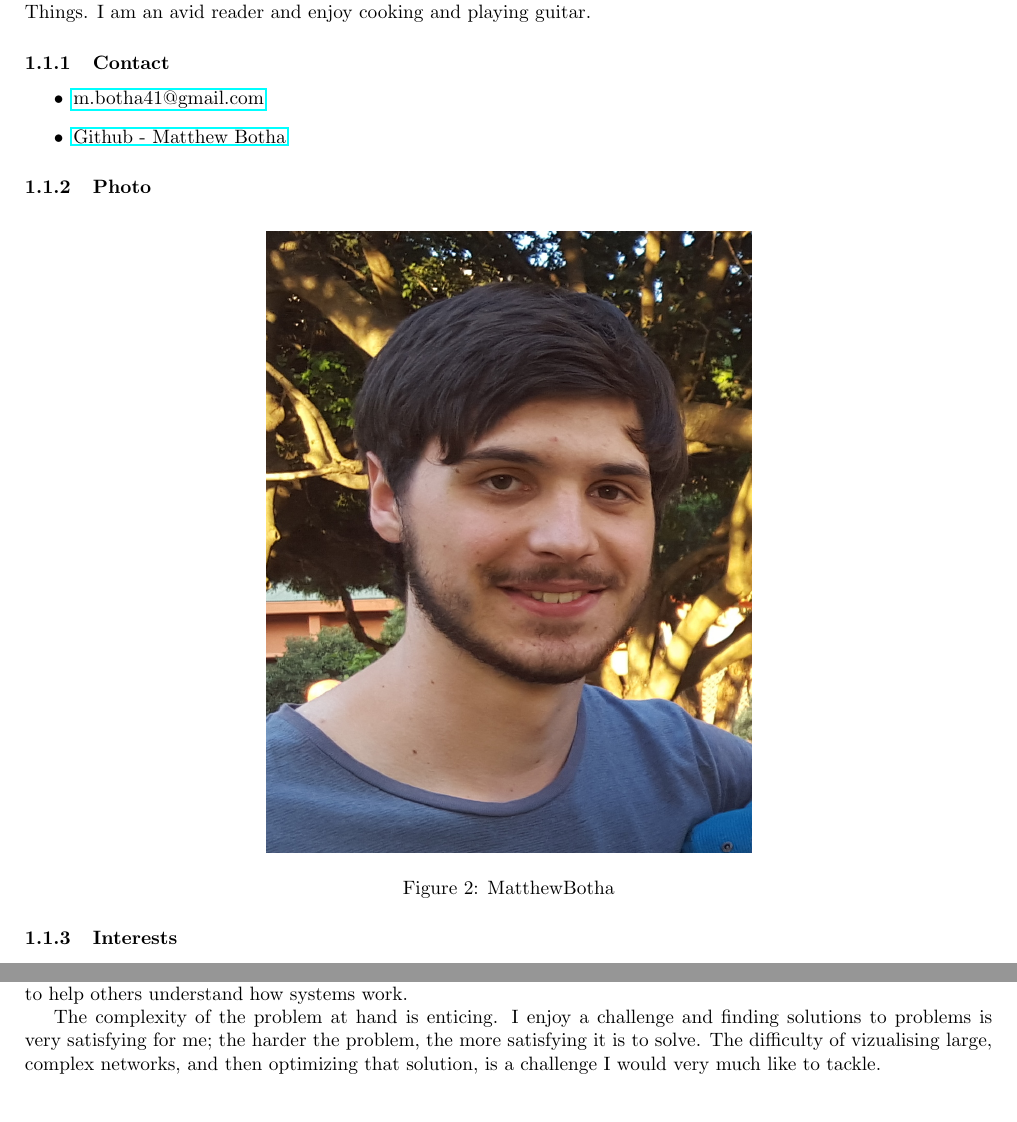
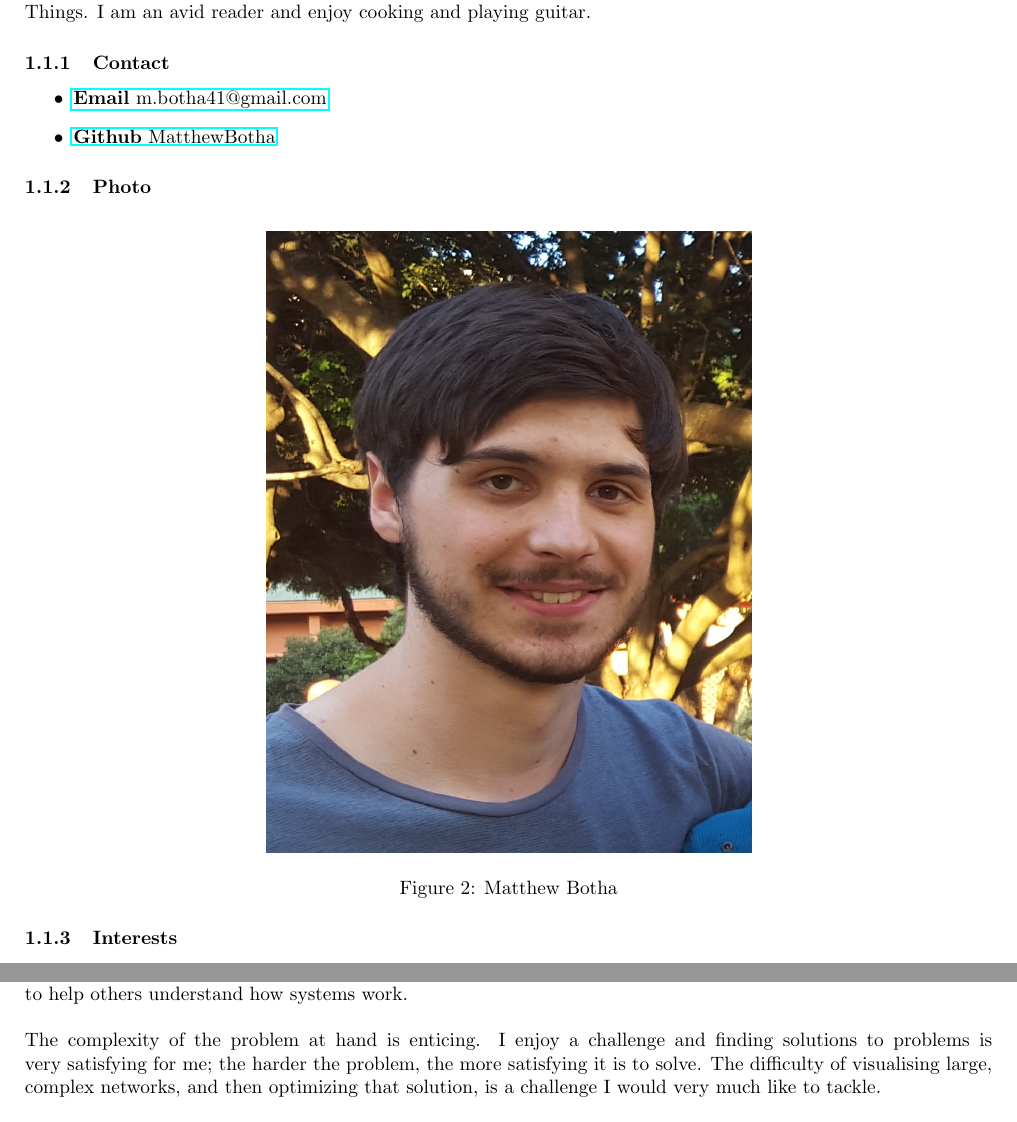
Before and after one commit to yellow-cpu/Funge, a LaTeX document (Tenders/NetworkVisualization/NetworkVisualization.tex): two parts of pages 3 and 5 of 15, joined at a grey line, cut so that both start at the same text, the shorter picture padded with empty space. Compiled offline with pdfLaTeX.

Commit message:
Edits for consistency underway

```diff
--- a/Tenders/NetworkVisualization/NetworkVisualization.tex
+++ b/Tenders/NetworkVisualization/NetworkVisualization.tex
@@ -63,14 +63,14 @@
 		I am fascinated by all things technological and love tinkering with new gadgets and technology. I am interested in artificial intelligence, especially in computer security systems, as well as computer networks and the Internet of Things. I am an avid reader and enjoy cooking and playing guitar.
 		\subsubsection{Contact}
 			\begin{itemize}
-				\item \href{mailto:m.botha41@gmail.com}{m.botha41@gmail.com}
-				\item \href{https://github.com/MatthewBotha}{Github - Matthew Botha}
+				\item \href{mailto:m.botha41@gmail.com}{\textbf{Email} m.botha41@gmail.com}
+				\item \href{https://github.com/MatthewBotha}{\textbf{Github} MatthewBotha}
 			\end{itemize}
 		\subsubsection{Photo}
 		\begin{figure}[H]
 			\centering
 			\includegraphics[width=250px]{../Matt.jpg}
-			\caption{MatthewBotha}
+			\caption{Matthew Botha}
 		\end{figure}
 		\subsubsection{Interests}
 		\begin{itemize}
@@ -137,11 +137,11 @@
 			\end{itemize}
 		\subsubsection{Motivation for Choosing Project}
 			One part of computer technology that has always captured my imagination is the beauty of complexity that can occur in systems, no matter how simple they might seem on the surface. This project presents an opportunity to help others understand the underlying structure of a large, complex system, and I am always looking for chances to help others understand how systems work.
-
-			The complexity of the problem at hand is enticing. I enjoy a challenge and finding solutions to problems is very satisfying for me; the harder the problem, the more satisfying it is to solve. The difficulty of vizualising large, complex networks, and then optimizing that solution, is a challenge I would very much like to tackle.
-
+\\\\
+			The complexity of the problem at hand is enticing. I enjoy a challenge and finding solutions to problems is very satisfying for me; the harder the problem, the more satisfying it is to solve. The difficulty of visualising large, complex networks, and then optimizing that solution, is a challenge I would very much like to tackle.
+\\\\
 			I am interested in the opportunity to be creative with the solution that this project presents. Being able to introduce my own skills and strengths into the project is a great opportunity to really push myself and expand my toolset of skills.
-
+\\\\
 			Finally, I am looking forward to learning and using the EC2 API. The idea of flexible server hosting that can dynamically grow and change as needed is very interesting, and having the chance to work with the platform would be a great opportunity to learn and grow my skills.
 
 	\cleardoublepage
```
Also changed, not shown: Tenders/NetworkVisualization/NetworkVisualization.tex (4 more changed lines).
